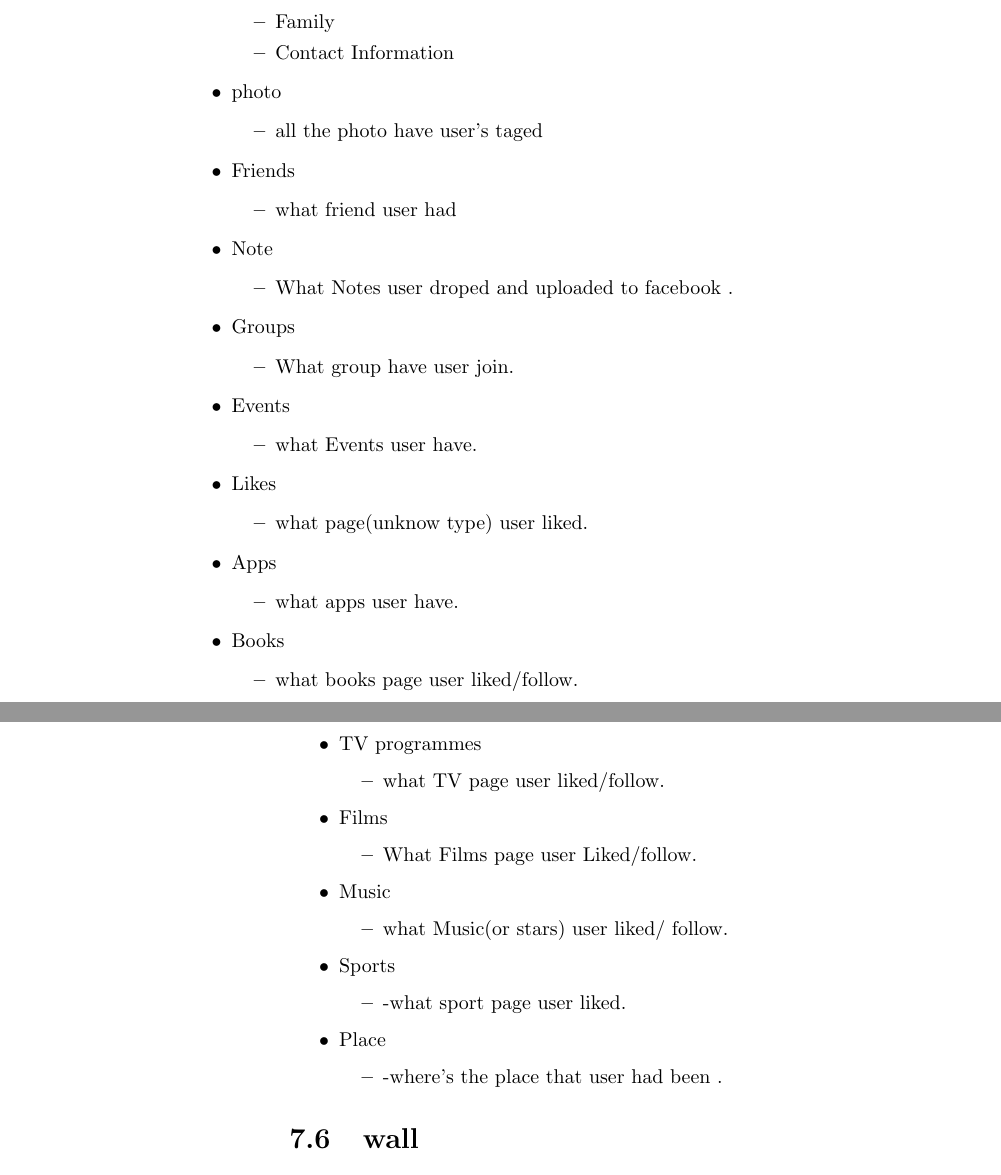
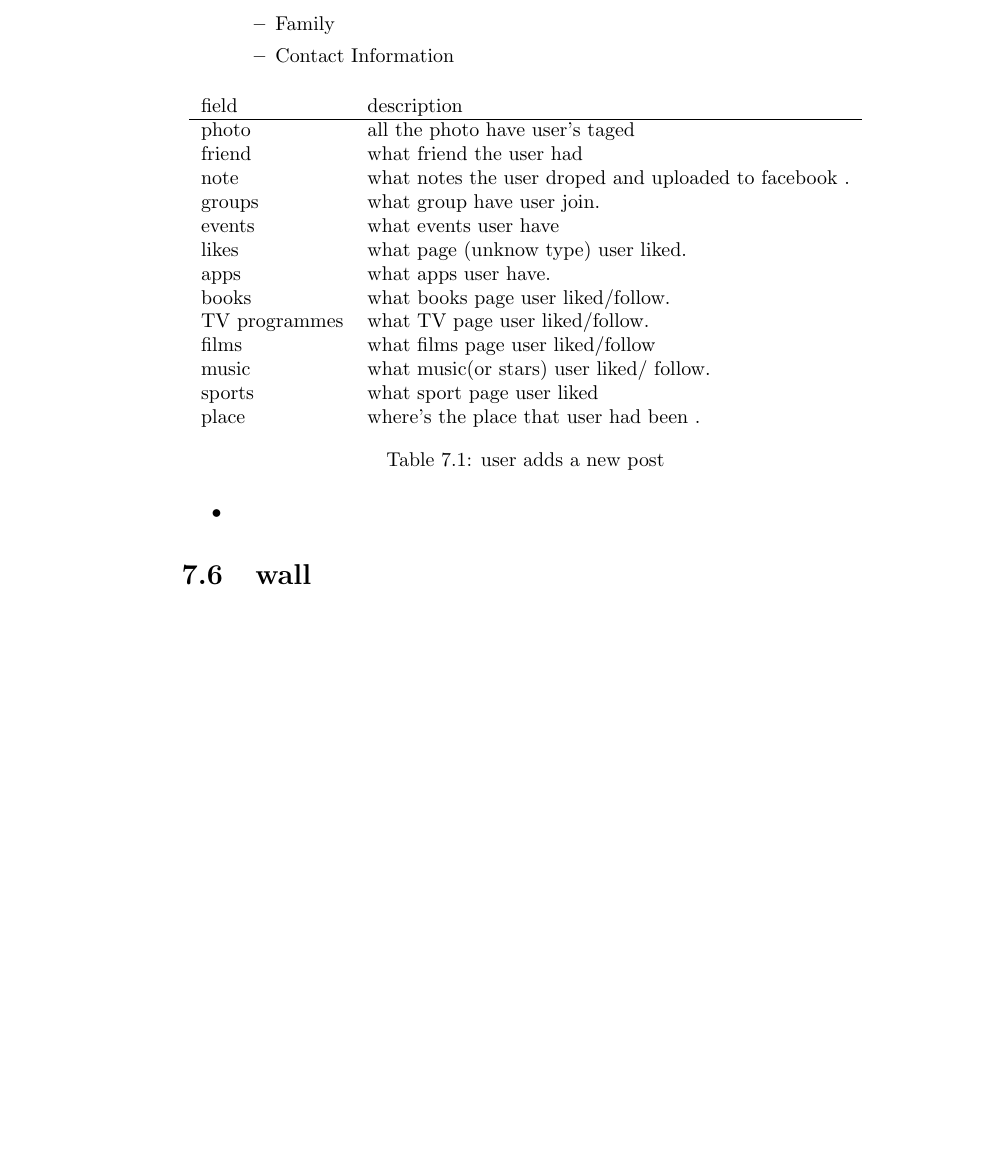
Before and after one commit to thomal/COMP208, a LaTeX thesis (writeup/project.tex, which reads writeup/text/requirements/facebook_personalInfo.tex): two parts of pages 15 and 16 of 41 before the commit and part of page 15 of 41 after it, the two joined at a grey line, cut so that both start at the same text, the shorter picture padded with empty space. Compiled offline with pdfLaTeX.

Commit message:
updated personal info

```diff
--- a/writeup/text/requirements/facebook_personalInfo.tex
+++ b/writeup/text/requirements/facebook_personalInfo.tex
@@ -26,68 +25,24 @@ following information will contain in "About"
         \item Contact Information
     \end{itemize}
 
-\item photo
-    \begin{itemize}
-    \item all the photo have user's taged
-    \end{itemize}
-
-\item Friends
-    \begin{itemize}
-    \item what friend user had
-    \end{itemize}
-
-\item Note
-    \begin{itemize}
-    \item What Notes user droped and uploaded to facebook .
-    \end{itemize}
-
-\item Groups
-    \begin{itemize}
-    \item What group have user join.
-    \end{itemize}
-
-\item Events
-    \begin{itemize}
-    \item what Events user have.
-    \end{itemize}
-
-\item Likes
-    \begin{itemize}
-    \item what page(unknow type) user liked.
-    \end{itemize}
-
-\item Apps
-    \begin{itemize}
-    \item what apps user have.
-    \end{itemize}
-
-\item Books
-    \begin{itemize}
-    \item what books page user liked/follow.
-    \end{itemize}
-
-\item TV programmes
-    \begin{itemize}
-    \item what TV page user liked/follow.
-    \end{itemize}
-
-\item Films
-    \begin{itemize}
-    \item What Films page user Liked/follow.
-    \end{itemize}
-
-\item Music
-    \begin{itemize}
-    \item what Music(or stars) user liked/ follow.
-    \end{itemize}
-
-\item Sports
-    \begin{itemize}
-    \item -what sport page user liked.
-    \end{itemize}
-
-\item Place
-    \begin{itemize}
-     \item -where's the place that user had been .
-     \end{itemize}
+\item \begin{table}[h]
+    \centering
+    \begin{tabular}{ll}
+    field                 & description\\ \hline
+    photo & all the photo have user's taged\\
+    friend & what friend the user had\\
+    note & what notes the user droped and uploaded to facebook .\\
+    groups & what group have user join.\\
+    events & what events user have\\
+    likes & what page (unknow type) user liked.\\
+    apps & what apps user have.\\
+    books & what books page user liked/follow.\\
+    TV programmes & what TV page user liked/follow.\\
+    films & what films page user liked/follow\\
+    music & what music(or stars) user liked/ follow.\\
+    sports & what sport page user liked\\
+    place & where's the place that user had been .\\
+    \end{tabular}
+    \caption{user adds a new post}
+    \end{table}
 \end{itemize}
```
Also changed, not shown: writeup/project.pdf, writeup/text/requirements/facebook_personalInfo.tex (1 more changed lines).
